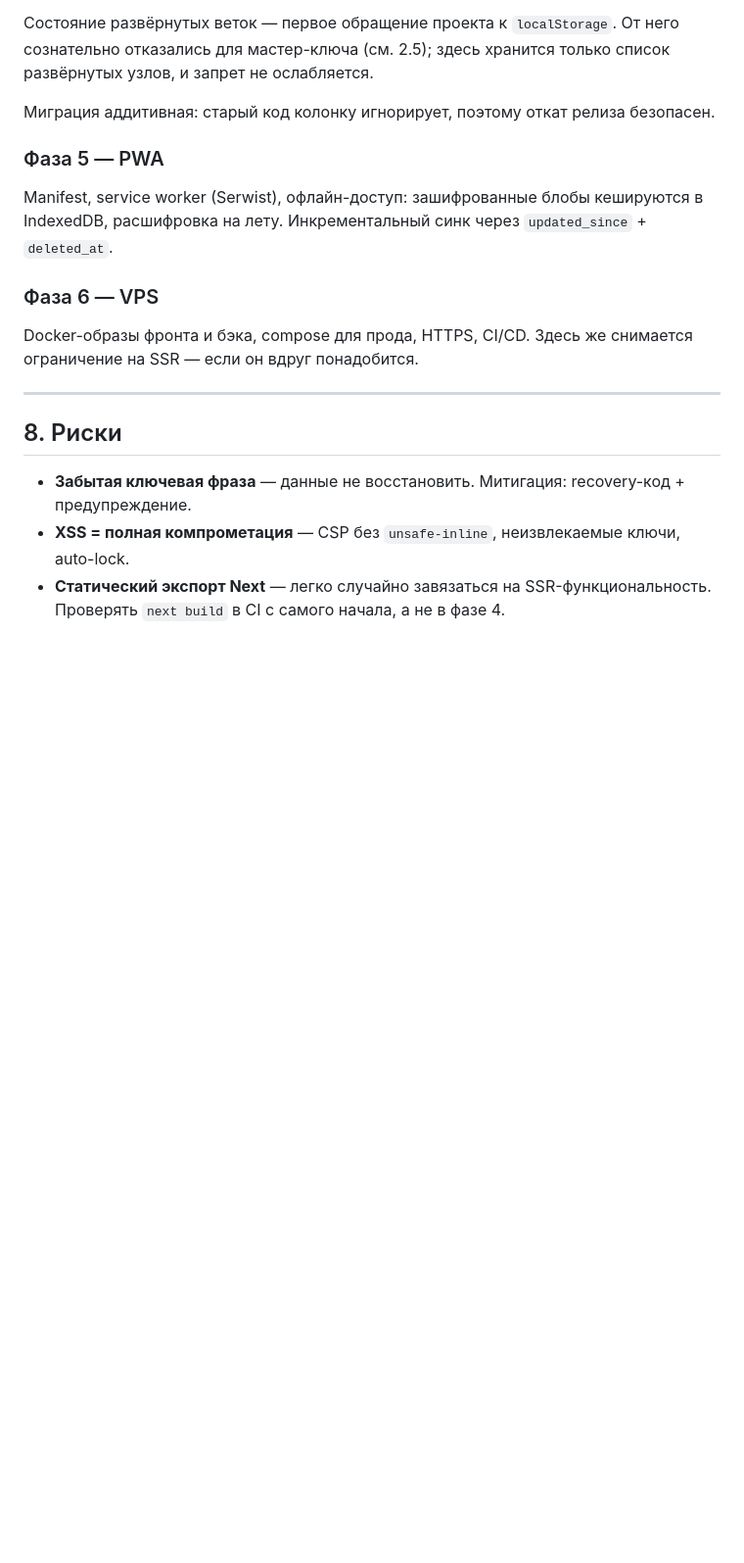
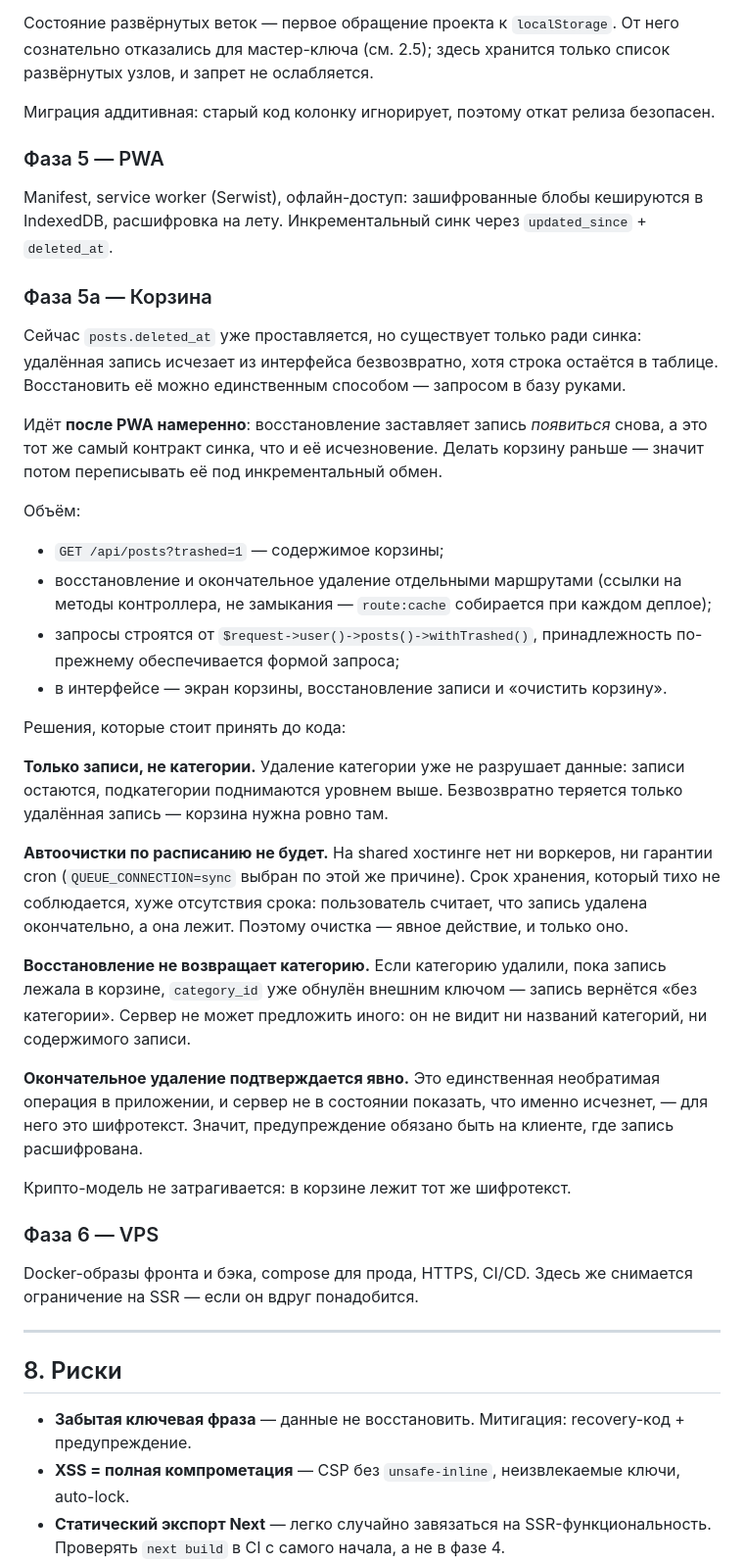
Before and after one commit to e-terin/litoreya, a Markdown page: docs/PLAN.md, the part around the change. Shown at 98% size. Drawn GitHub-style; blank space fills up the shorter version.

Commit message:
Добавил в план корзину

```diff
--- a/docs/PLAN.md
+++ b/docs/PLAN.md
@@ -366,6 +366,46 @@ Docker-сборка (php:8.2-apache + MySQL 8 + Node 20), Laravel 12, Next.js 16
 Manifest, service worker (Serwist), офлайн-доступ: зашифрованные блобы кешируются в IndexedDB,
 расшифровка на лету. Инкрементальный синк через `updated_since` + `deleted_at`.
 
+### Фаза 5а — Корзина
+
+Сейчас `posts.deleted_at` уже проставляется, но существует только ради синка: удалённая
+запись исчезает из интерфейса безвозвратно, хотя строка остаётся в таблице. Восстановить её
+можно единственным способом — запросом в базу руками.
+
+Идёт **после PWA намеренно**: восстановление заставляет запись *появиться* снова, а это
+тот же самый контракт синка, что и её исчезновение. Делать корзину раньше — значит потом
+переписывать её под инкрементальный обмен.
+
+Объём:
+
+- `GET /api/posts?trashed=1` — содержимое корзины;
+- восстановление и окончательное удаление отдельными маршрутами (ссылки на методы
+  контроллера, не замыкания — `route:cache` собирается при каждом деплое);
+- запросы строятся от `$request->user()->posts()->withTrashed()`, принадлежность
+  по-прежнему обеспечивается формой запроса;
+- в интерфейсе — экран корзины, восстановление записи и «очистить корзину».
+
+Решения, которые стоит принять до кода:
+
+**Только записи, не категории.** Удаление категории уже не разрушает данные: записи
+остаются, подкатегории поднимаются уровнем выше. Безвозвратно теряется только удалённая
+запись — корзина нужна ровно там.
+
+**Автоочистки по расписанию не будет.** На shared хостинге нет ни воркеров, ни гарантии
+cron (`QUEUE_CONNECTION=sync` выбран по этой же причине). Срок хранения, который тихо не
+соблюдается, хуже отсутствия срока: пользователь считает, что запись удалена окончательно,
+а она лежит. Поэтому очистка — явное действие, и только оно.
+
+**Восстановление не возвращает категорию.** Если категорию удалили, пока запись лежала
+в корзине, `category_id` уже обнулён внешним ключом — запись вернётся «без категории».
+Сервер не может предложить иного: он не видит ни названий категорий, ни содержимого записи.
+
+**Окончательное удаление подтверждается явно.** Это единственная необратимая операция
+в приложении, и сервер не в состоянии показать, что именно исчезнет, — для него это
+шифротекст. Значит, предупреждение обязано быть на клиенте, где запись расшифрована.
+
+Крипто-модель не затрагивается: в корзине лежит тот же шифротекст.
+
 ### Фаза 6 — VPS
 Docker-образы фронта и бэка, compose для прода, HTTPS, CI/CD. Здесь же снимается ограничение
 на SSR — если он вдруг понадобится.
```
